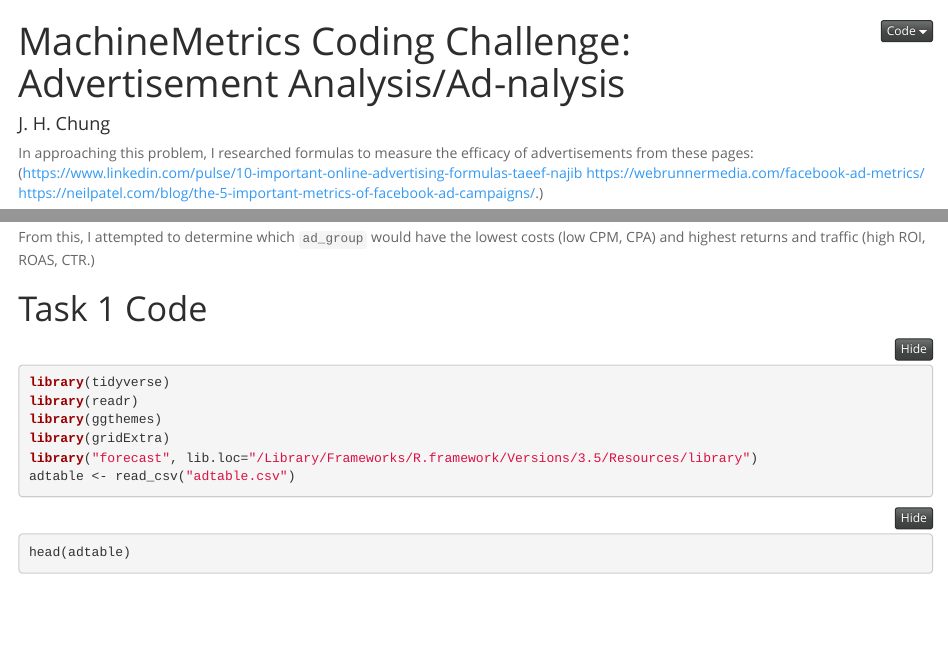
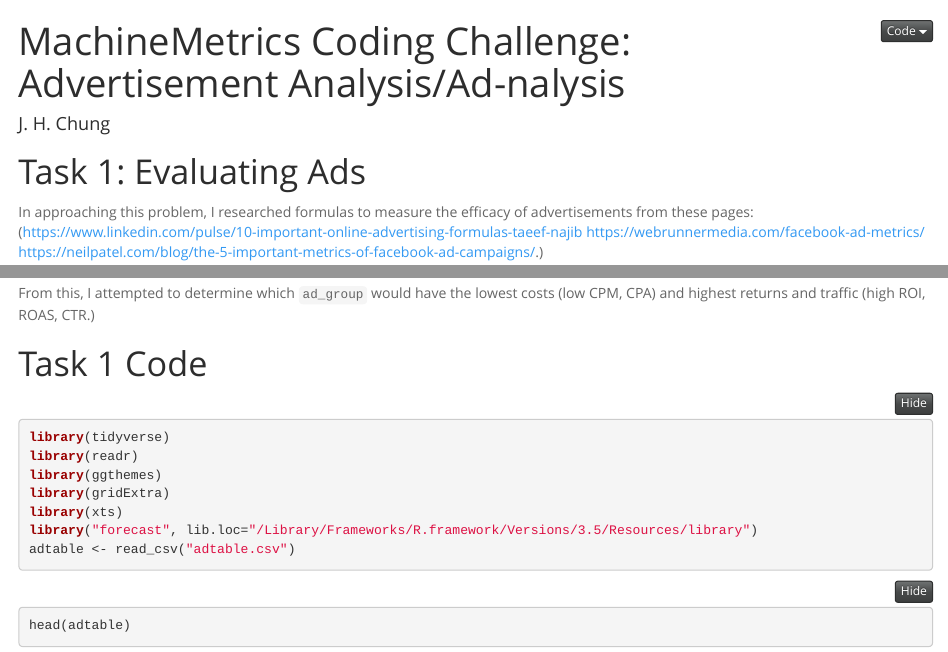
Before and after one commit to jh-chung/sds192_sigma, an R Markdown document (machinemetrics_screen.Rmd): the page in a window 1100 px wide, from its top, and a second part further down, joined at a grey line. Rendered offline with R 4.5, knitr and Pandoc, with nearby package versions; folded parts are opened.

Commit message:
finished up, cleaned up.

````diff
--- a/machinemetrics_screen.Rmd
+++ b/machinemetrics_screen.Rmd
@@ -8,6 +8,7 @@ output:
     df_print: paged
 ---
 
+# Task 1: Evaluating Ads
 In approaching this problem, I researched formulas to measure the efficacy of advertisements from these pages: (https://www.linkedin.com/pulse/10-important-online-advertising-formulas-taeef-najib
 https://webrunnermedia.com/facebook-ad-metrics/
 https://neilpatel.com/blog/the-5-important-metrics-of-facebook-ad-campaigns/.)
@@ -35,6 +36,7 @@ library(tidyverse)
 library(readr)
 library(ggthemes)
 library(gridExtra)
+library(xts)
 library("forecast", lib.loc="/Library/Frameworks/R.framework/Versions/3.5/Resources/library")
 adtable <- read_csv("adtable.csv")
 ```
````
Also changed, not shown: 1 other file.
